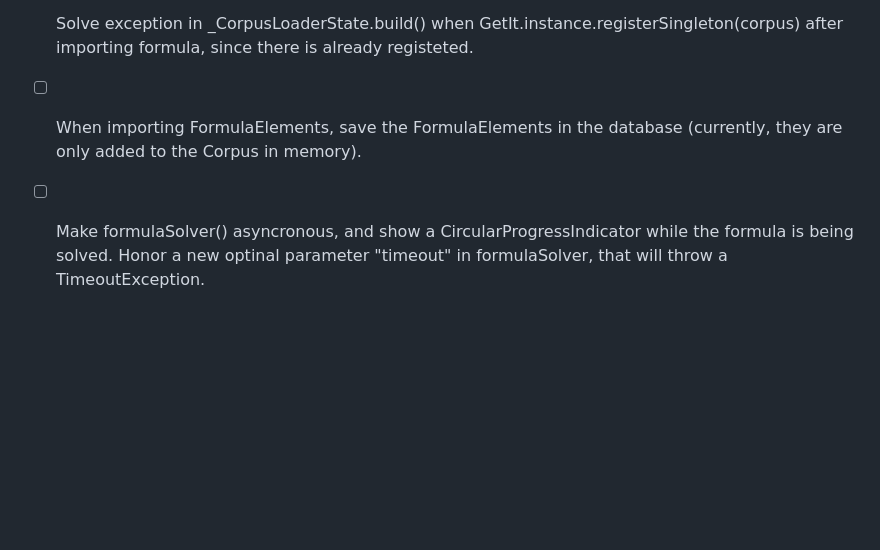
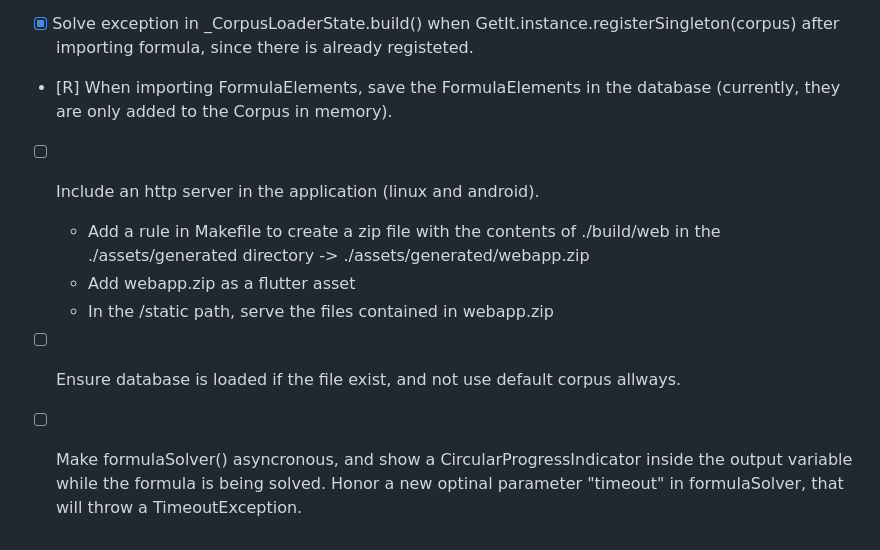
Before and after one commit to alvarogonzalezsotillo/d4rt_formulas, a Markdown page: TODO.md, the part around the change. GitHub-like rendering; blank space fills up the shorter version.

Commit message:
new todo

```diff
--- a/TODO.md
+++ b/TODO.md
@@ -86,5 +86,10 @@
   - id is in database
   - remove id from database, add UUID to database
 - [X] Solve exception in _CorpusLoaderState.build() when GetIt.instance.registerSingleton<Corpus>(corpus) after importing formula, since there is already registeted.
-- [ ] When importing FormulaElements, save the FormulaElements in the database (currently, they are only added to the Corpus in memory).
-- [ ] Make formulaSolver() asyncronous, and show a CircularProgressIndicator while the formula is being solved. Honor a new optinal parameter "timeout" in formulaSolver, that will throw a TimeoutException.
+- [R] When importing FormulaElements, save the FormulaElements in the database (currently, they are only added to the Corpus in memory).
+- [ ] Include an http server in the application (linux and android).
+  - Add a rule in Makefile to create a zip file  with the contents of ./build/web in the ./assets/generated directory -> ./assets/generated/webapp.zip
+  - Add webapp.zip as a flutter asset
+  - In the /static path, serve the files contained in webapp.zip
+- [ ] Ensure database is loaded if the file exist, and not use default corpus allways.
+- [ ] Make formulaSolver() asyncronous, and show a CircularProgressIndicator inside the output variable while the formula is being solved. Honor a new optinal parameter "timeout" in formulaSolver, that will throw a TimeoutException.
```
